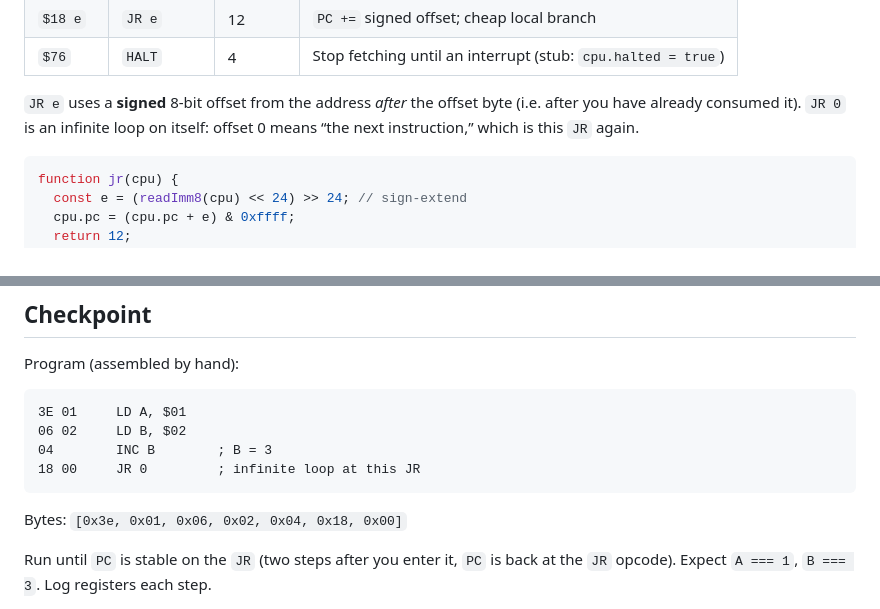
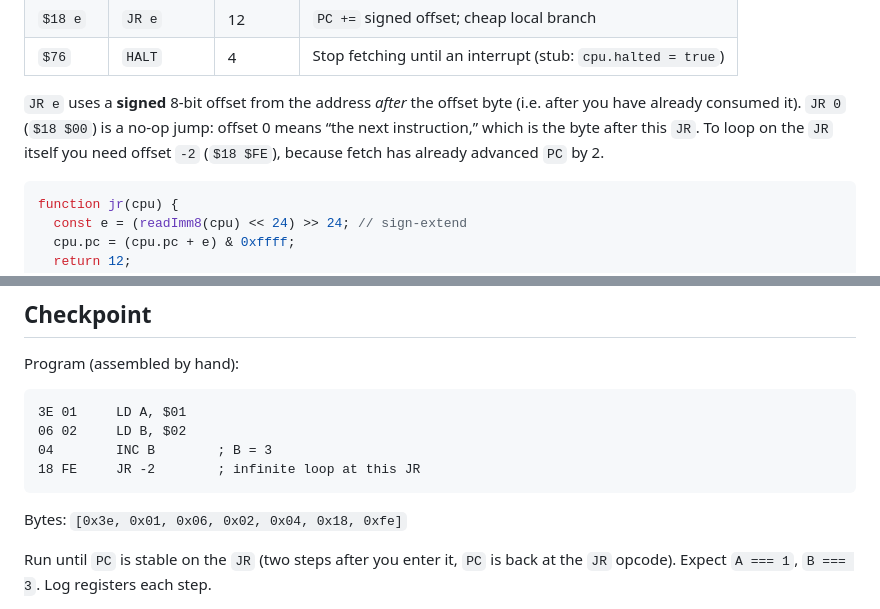
Before and after one commit to HenryHey/gb, a Markdown page: course/02-cpu-core.md, 2 parts joined by grey strips. Rendered like a GitHub page.

Commit message:
Fix JR example in chapter 2

````diff
--- a/course/02-cpu-core.md
+++ b/course/02-cpu-core.md
@@ -176,7 +176,7 @@ Implement these and nothing else yet. You only implement a handful because the r
 | `$18 e` | `JR e` | 12 | `PC +=` signed offset; cheap local branch |
 | `$76` | `HALT` | 4 | Stop fetching until an interrupt (stub: `cpu.halted = true`) |
 
-`JR e` uses a **signed** 8-bit offset from the address *after* the offset byte (i.e. after you have already consumed it). `JR 0` is an infinite loop on itself: offset 0 means “the next instruction,” which is this `JR` again.
+`JR e` uses a **signed** 8-bit offset from the address *after* the offset byte (i.e. after you have already consumed it). `JR 0` (`$18 $00`) is a no-op jump: offset 0 means “the next instruction,” which is the byte after this `JR`. To loop on the `JR` itself you need offset `-2` (`$18 $FE`), because fetch has already advanced `PC` by 2.
 
 ```js
 function jr(cpu) {
@@ -230,10 +230,10 @@ Program (assembled by hand):
 3E 01     LD A, $01
 06 02     LD B, $02
 04        INC B        ; B = 3
-18 00     JR 0         ; infinite loop at this JR
+18 FE     JR -2        ; infinite loop at this JR
 ```
 
-Bytes: `[0x3e, 0x01, 0x06, 0x02, 0x04, 0x18, 0x00]`
+Bytes: `[0x3e, 0x01, 0x06, 0x02, 0x04, 0x18, 0xfe]`
 
 Run until `PC` is stable on the `JR` (two steps after you enter it, `PC` is back at the `JR` opcode). Expect `A === 1`, `B === 3`. Log registers each step.
 
````
